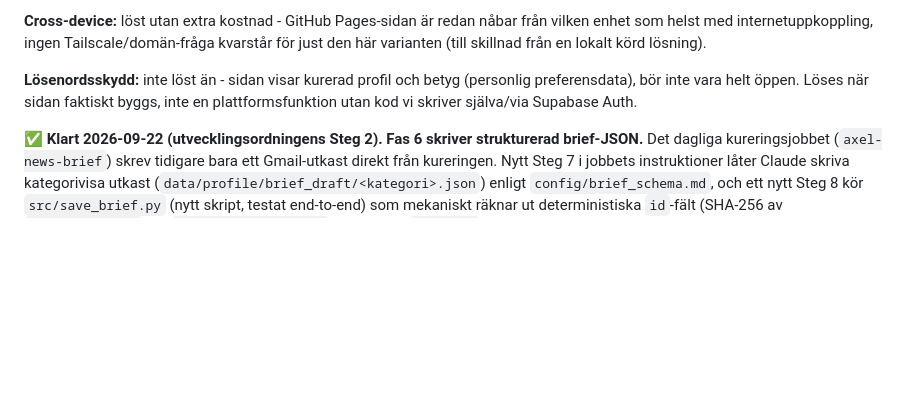
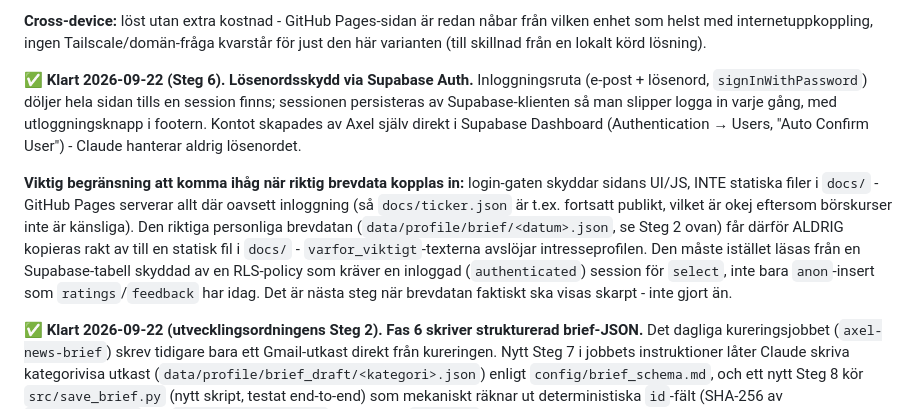
Before and after one commit to Nemo-Nomen/news, a Markdown page: PROJECT_PLAN.md, the part around the change. Drawn GitHub-style; blank space fills up the shorter version.

Commit message:
Dokumentera Steg 6 (lösenordsskydd) som klart
Co-Authored-By: Claude Sonnet 5 <noreply@anthropic.com>

```diff
--- a/PROJECT_PLAN.md
+++ b/PROJECT_PLAN.md
@@ -215,7 +215,9 @@ Ursprungliga alternativ (A: Claude-publicerad Artefakt, B: lokal statisk sida, C
 
 **Cross-device:** löst utan extra kostnad - GitHub Pages-sidan är redan nåbar från vilken enhet som helst med internetuppkoppling, ingen Tailscale/domän-fråga kvarstår för just den här varianten (till skillnad från en lokalt körd lösning).
 
-**Lösenordsskydd:** inte löst än - sidan visar kurerad profil och betyg (personlig preferensdata), bör inte vara helt öppen. Löses när sidan faktiskt byggs, inte en plattformsfunktion utan kod vi skriver själva/via Supabase Auth.
+**✅ Klart 2026-09-22 (Steg 6). Lösenordsskydd via Supabase Auth.** Inloggningsruta (e-post + lösenord, `signInWithPassword`) döljer hela sidan tills en session finns; sessionen persisteras av Supabase-klienten så man slipper logga in varje gång, med utloggningsknapp i footern. Kontot skapades av Axel själv direkt i Supabase Dashboard (Authentication → Users, "Auto Confirm User") - Claude hanterar aldrig lösenordet.
+
+**Viktig begränsning att komma ihåg när riktig brevdata kopplas in:** login-gaten skyddar sidans UI/JS, INTE statiska filer i `docs/` - GitHub Pages serverar allt där oavsett inloggning (så `docs/ticker.json` är t.ex. fortsatt publikt, vilket är okej eftersom börskurser inte är känsliga). Den riktiga personliga brevdatan (`data/profile/brief/<datum>.json`, se Steg 2 ovan) får därför ALDRIG kopieras rakt av till en statisk fil i `docs/` - `varfor_viktigt`-texterna avslöjar intresseprofilen. Den måste istället läsas från en Supabase-tabell skyddad av en RLS-policy som kräver en inloggad (`authenticated`) session för `select`, inte bara `anon`-insert som `ratings`/`feedback` har idag. Det är nästa steg när brevdatan faktiskt ska visas skarpt - inte gjort än.
 
 **✅ Klart 2026-09-22 (utvecklingsordningens Steg 2). Fas 6 skriver strukturerad brief-JSON.** Det dagliga kureringsjobbet (`axel-news-brief`) skrev tidigare bara ett Gmail-utkast direkt från kureringen. Nytt Steg 7 i jobbets instruktioner låter Claude skriva kategorivisa utkast (`data/profile/brief_draft/<kategori>.json`) enligt `config/brief_schema.md`, och ett nytt Steg 8 kör `src/save_brief.py` (nytt skript, testat end-to-end) som mekaniskt räknar ut deterministiska `id`-fält (SHA-256 av `kallor[0].lank`, via `src/brief_schema.py`) och sätter `kategori` - Claude ska aldrig räkna hashar för hand. Resultatet skrivs till `data/profile/brief/<datum>.json`. **Medvetet INTE kopplat till den publika `docs/`-sajten än** - den filen ligger under `data/` (privat, git-ignorerad) och innehåller `varfor_viktigt`-texter som indirekt avslöjar Axels intresseprofil; att publicera den kräver lösenordsskyddet ovan, som inte finns än. `bild`-fältet sätts alltid till `null` i det här steget - bildberikning (`src/fetch_og_images.py`) är fortsatt inte inkopplad i huvudflödet (separat, redan dokumenterad begränsning).
 
```
